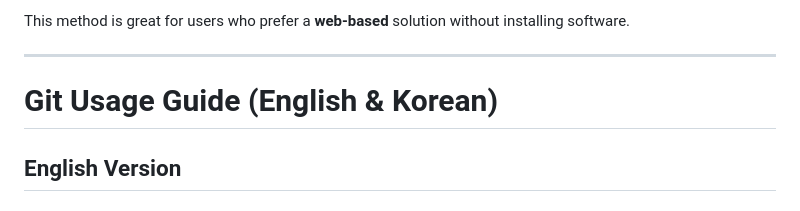
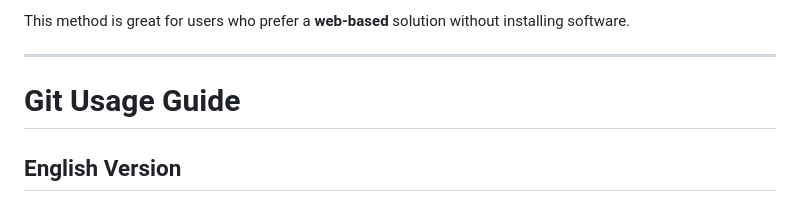
Before and after one commit to prof-kweon/2025-Fall-C-Language, a Markdown page: README.md, the part around the change. Drawn GitHub-style.

```diff
--- a/README.md
+++ b/README.md
@@ -79,7 +79,7 @@ This method is great for users who prefer a **web-based** solution without insta
 
 ---
 
-# Git Usage Guide (English & Korean)
+# Git Usage Guide
 
 ## English Version
 
```
